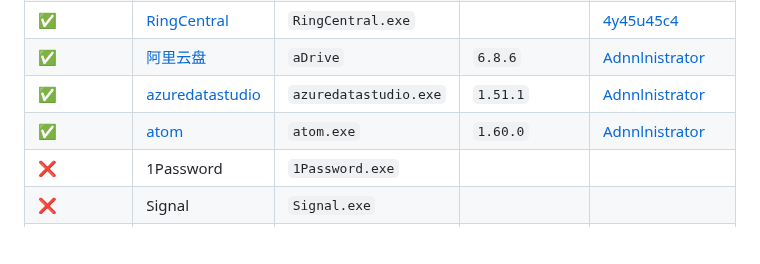
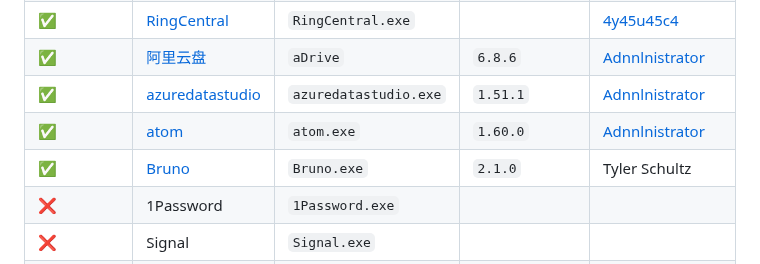
Before and after one commit to yakuzamack/Loki, a Markdown page: README.md, the part around the change. Drawn GitHub-style; blank space fills up the shorter version.

Commit message:
Update README.md
Added Bruno v2.1.0 (www.usebruno.com); tested with the installed version which installs to user's AppData folder. The portable version also works too (tested with v1.35.0, not shown)

```diff
--- a/README.md
+++ b/README.md
@@ -115,6 +115,7 @@ First you need to identify a vulnerable Electron application which does not do A
 | ✅         | [阿里云盘](https://www.alipan.com/)                    | `aDrive`            | `6.8.6`  | [Adnnlnistrator](https://github.com/Adnnlnistrator)|
 | ✅         | [azuredatastudio](https://azure.microsoft.com/zh-cn/products/data-studio/)                     | `azuredatastudio.exe`            | `1.51.1`  | [Adnnlnistrator](https://github.com/Adnnlnistrator)|
 | ✅         | [atom](https://atom-editor.cc/)                    | `atom.exe`            | `1.60.0`  | [Adnnlnistrator](https://github.com/Adnnlnistrator)|
+| ✅         | [Bruno](https://www.usebruno.com)                    | `Bruno.exe`            | `2.1.0`  | Tyler Schultz |
 | ❌         | 1Password                                             | `1Password.exe`     |                 |                                                                              |
 | ❌         | Signal                                                | `Signal.exe`        |                 |                                                                              |
 | ❌         | Slack                                                 | `slack.exe`         |                 |                                                                              |
```
